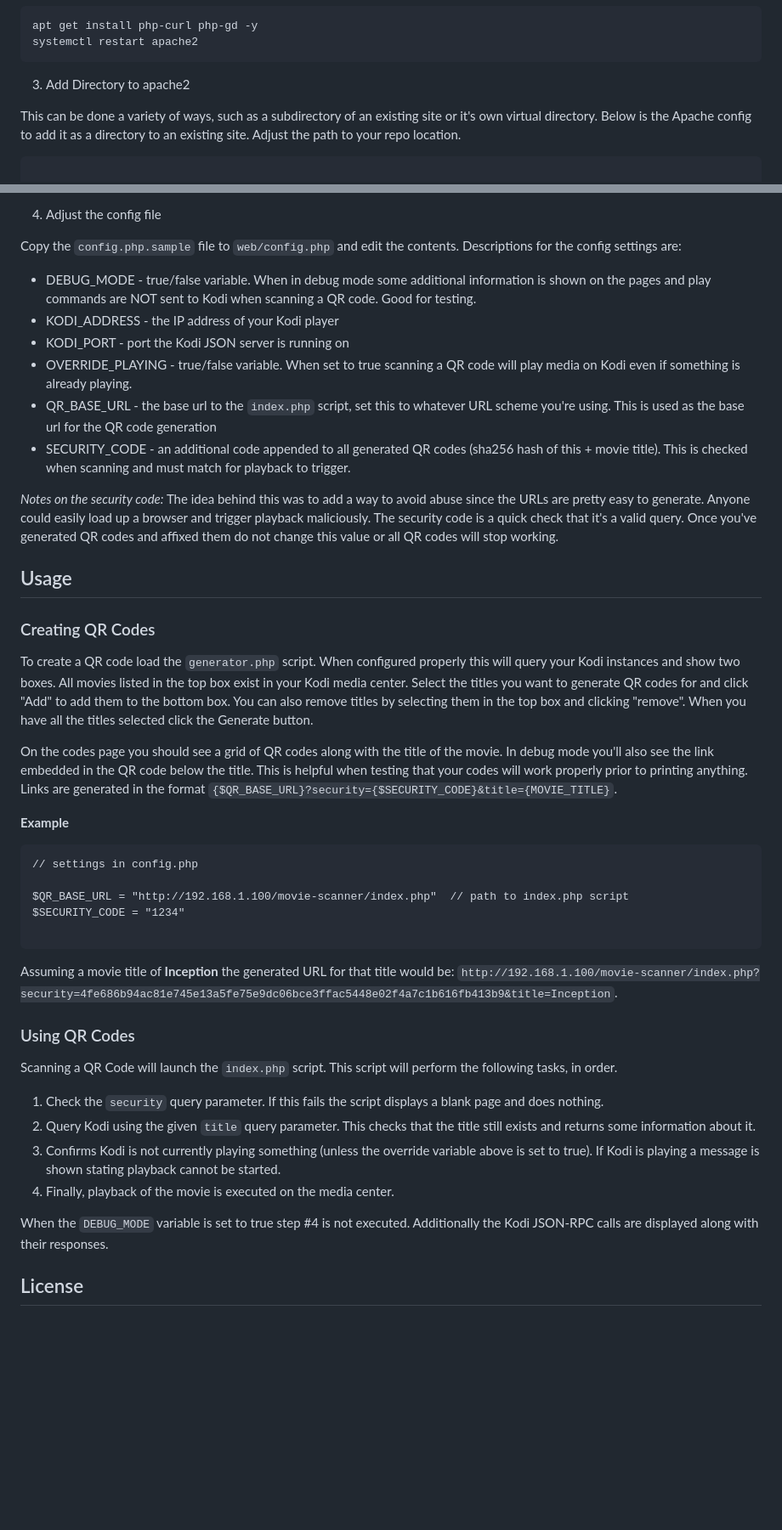
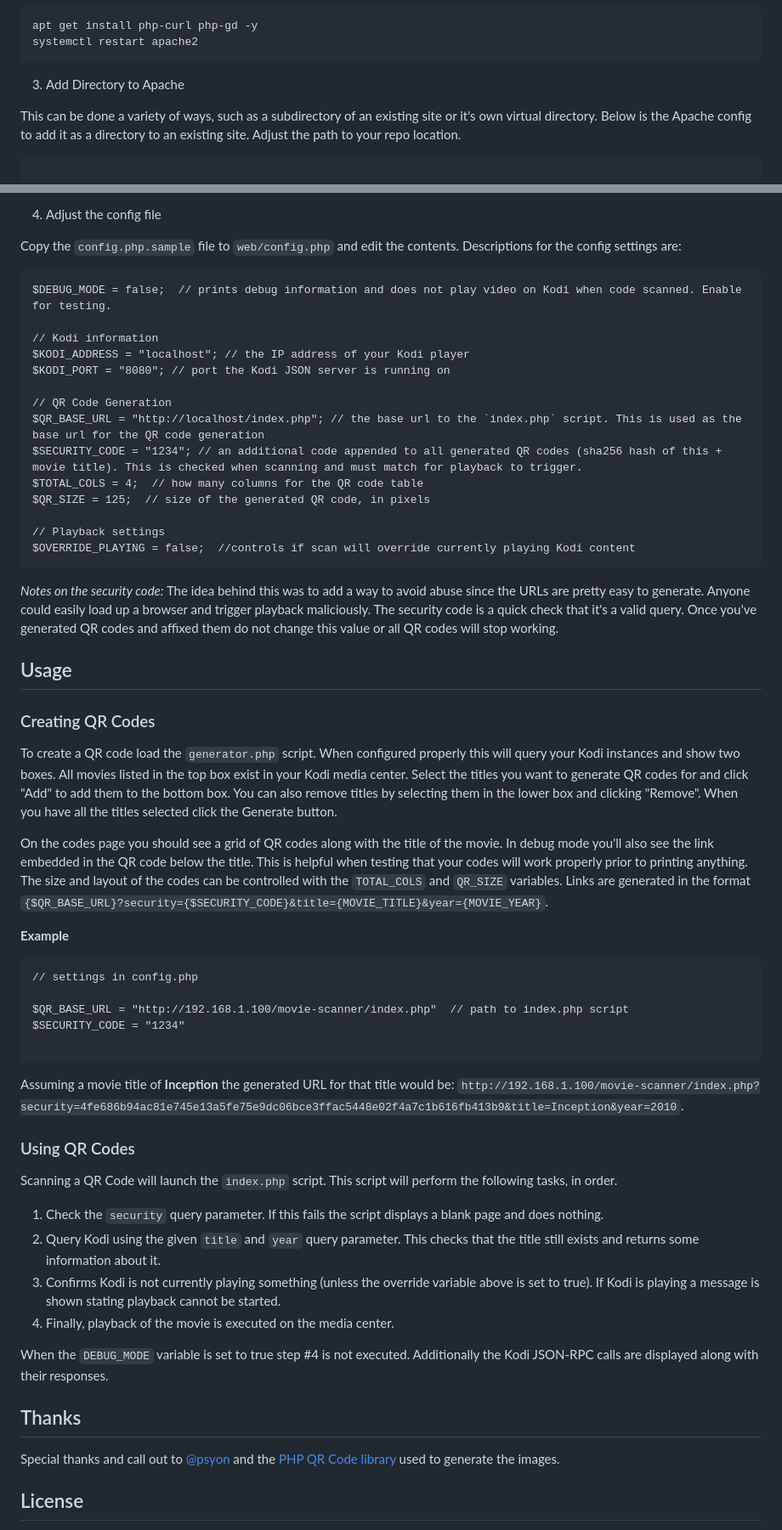
Before and after one commit to robweber/qr-code-movie-scanner, a Markdown page: README.md, 2 parts joined by grey strips. Shown: that part at 85% size. Drawn GitHub-style; blank space fills up the shorter version.

````diff
--- a/README.md
+++ b/README.md
@@ -21,7 +21,7 @@ apt get install php-curl php-gd -y
 systemctl restart apache2
 ```
 
-3. Add Directory to apache2
+3. Add Directory to Apache
 
 This can be done a variety of ways, such as a subdirectory of an existing site or it's own virtual directory. Below is the Apache config to add it as a directory to an existing site. Adjust the path to your repo location.
 
@@ -41,12 +41,22 @@ Afterwards restart Apache again with `systemctl restart apache2`.
 
 Copy the `config.php.sample` file to `web/config.php` and edit the contents. Descriptions for the config settings are:
 
-* DEBUG_MODE - true/false variable. When in debug mode some additional information is shown on the pages and play commands are NOT sent to Kodi when scanning a QR code. Good for testing.
-* KODI_ADDRESS - the IP address of your Kodi player
-* KODI_PORT - port the Kodi JSON server is running on
-* OVERRIDE_PLAYING - true/false variable. When set to true scanning a QR code will play media on Kodi even if something is already playing.
-* QR_BASE_URL - the base url to the `index.php` script, set this to whatever URL scheme you're using. This is used as the base url for the QR code generation
-* SECURITY_CODE - an additional code appended to all generated QR codes (sha256 hash of this + movie title). This is checked when scanning and must match for playback to trigger.
+```
+$DEBUG_MODE = false;  // prints debug information and does not play video on Kodi when code scanned. Enable for testing.
+
+// Kodi information
+$KODI_ADDRESS = "localhost"; // the IP address of your Kodi player
+$KODI_PORT = "8080"; // port the Kodi JSON server is running on
+
+// QR Code Generation
+$QR_BASE_URL = "http://localhost/index.php"; // the base url to the `index.php` script. This is used as the base url for the QR code generation
+$SECURITY_CODE = "1234"; // an additional code appended to all generated QR codes (sha256 hash of this + movie title). This is checked when scanning and must match for playback to trigger.
+$TOTAL_COLS = 4;  // how many columns for the QR code table
+$QR_SIZE = 125;  // size of the generated QR code, in pixels
+
+// Playback settings
+$OVERRIDE_PLAYING = false;  //controls if scan will override currently playing Kodi content
+```
 
 _Notes on the security code:_ The idea behind this was to add a way to avoid abuse since the URLs are pretty easy to generate. Anyone could easily load up a browser and trigger playback maliciously. The security code is a quick check that it's a valid query. Once you've generated QR codes and affixed them do not change this value or all QR codes will stop working.
 
@@ -54,9 +64,9 @@ _Notes on the security code:_ The idea behind this was to add a way to avoid abu
 
 ### Creating QR Codes
 
-To create a QR code load the `generator.php` script. When configured properly this will query your Kodi instances and show two boxes. All movies listed in the top box exist in your Kodi media center. Select the titles you want to generate QR codes for and click "Add" to add them to the bottom box. You can also remove titles by selecting them in the top box and clicking "remove". When you have all the titles selected click the Generate button.
+To create a QR code load the `generator.php` script. When configured properly this will query your Kodi instances and show two boxes. All movies listed in the top box exist in your Kodi media center. Select the titles you want to generate QR codes for and click "Add" to add them to the bottom box. You can also remove titles by selecting them in the lower box and clicking "Remove". When you have all the titles selected click the Generate button.
 
-On the codes page you should see a grid of QR codes along with the title of the movie. In debug mode you'll also see the link embedded in the QR code below the title. This is helpful when testing that your codes will work properly prior to printing anything. Links are generated in the format `{$QR_BASE_URL}?security={$SECURITY_CODE}&title={MOVIE_TITLE}`.
+On the codes page you should see a grid of QR codes along with the title of the movie. In debug mode you'll also see the link embedded in the QR code below the title. This is helpful when testing that your codes will work properly prior to printing anything. The size and layout of the codes can be controlled with the `TOTAL_COLS` and `QR_SIZE` variables. Links are generated in the format `{$QR_BASE_URL}?security={$SECURITY_CODE}&title={MOVIE_TITLE}&year={MOVIE_YEAR}`.
 
 __Example__
 ```
@@ -67,17 +77,21 @@ $SECURITY_CODE = "1234"
 
 ```
 
-Assuming a movie title of __Inception__ the generated URL for that title would be: `http://192.168.1.100/movie-scanner/index.php?security=4fe686b94ac81e745e13a5fe75e9dc06bce3ffac5448e02f4a7c1b616fb413b9&title=Inception`.
+Assuming a movie title of __Inception__ the generated URL for that title would be: `http://192.168.1.100/movie-scanner/index.php?security=4fe686b94ac81e745e13a5fe75e9dc06bce3ffac5448e02f4a7c1b616fb413b9&title=Inception&year=2010`.
 
 ### Using QR Codes
 
 Scanning a QR Code will launch the `index.php` script. This script will perform the following tasks, in order.
 
 1. Check the `security` query parameter. If this fails the script displays a blank page and does nothing.
-2. Query Kodi using the given `title` query parameter. This checks that the title still exists and returns some information about it.
+2. Query Kodi using the given `title` and `year` query parameter. This checks that the title still exists and returns some information about it.
 3. Confirms Kodi is not currently playing something (unless the override variable above is set to true). If Kodi is playing a message is shown stating playback cannot be started.
 4. Finally, playback of the movie is executed on the media center.
 
 When the `DEBUG_MODE` variable is set to true step #4 is not executed. Additionally the Kodi JSON-RPC calls are displayed along with their responses.
 
+## Thanks
+
+Special thanks and call out to [@psyon](https://github.com/psyon) and the [PHP QR Code library](https://github.com/psyon/php-qrcode) used to generate the images.
+
 ## License
````
Also changed, not shown: other parts of README.md (+3 -1 lines).
